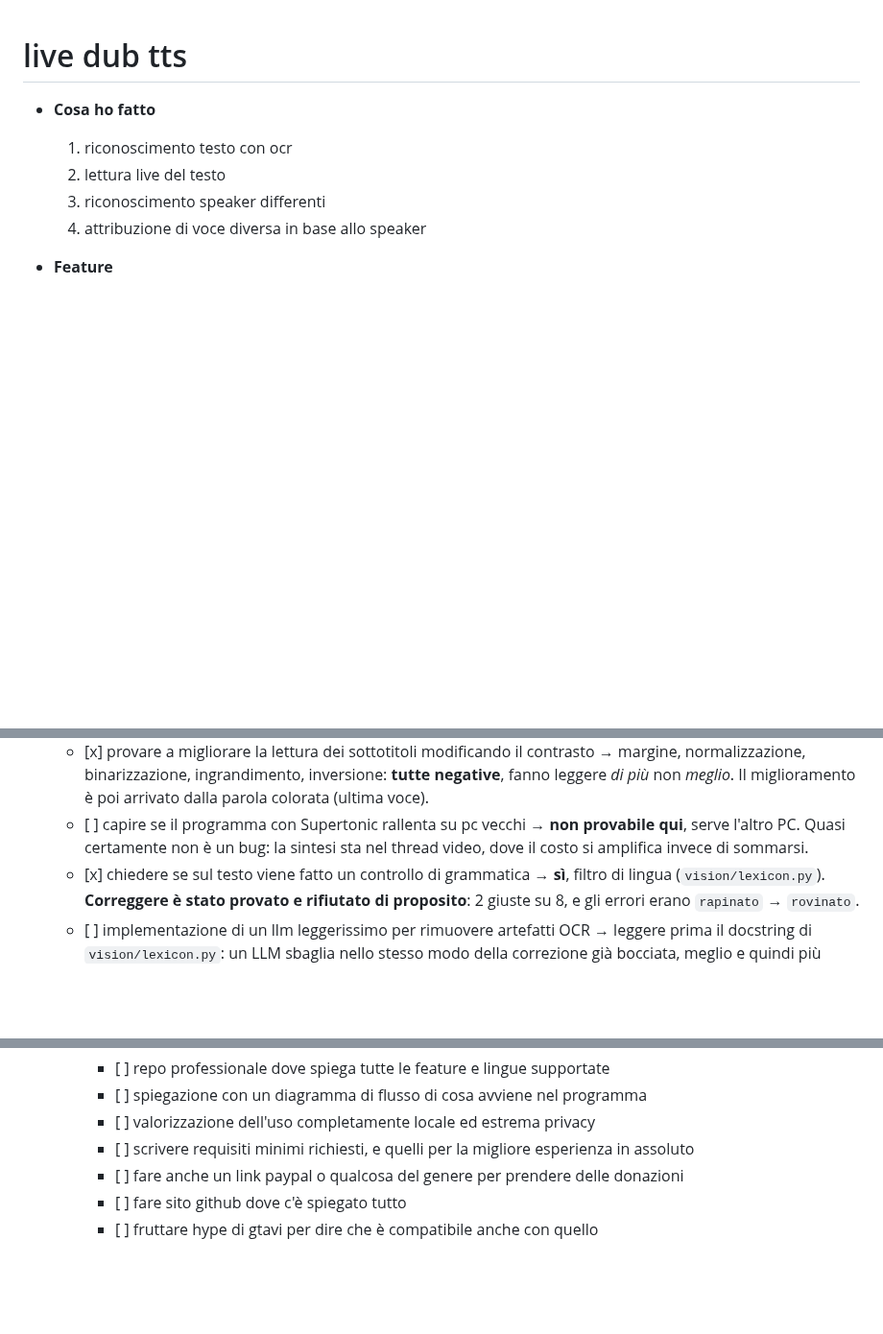
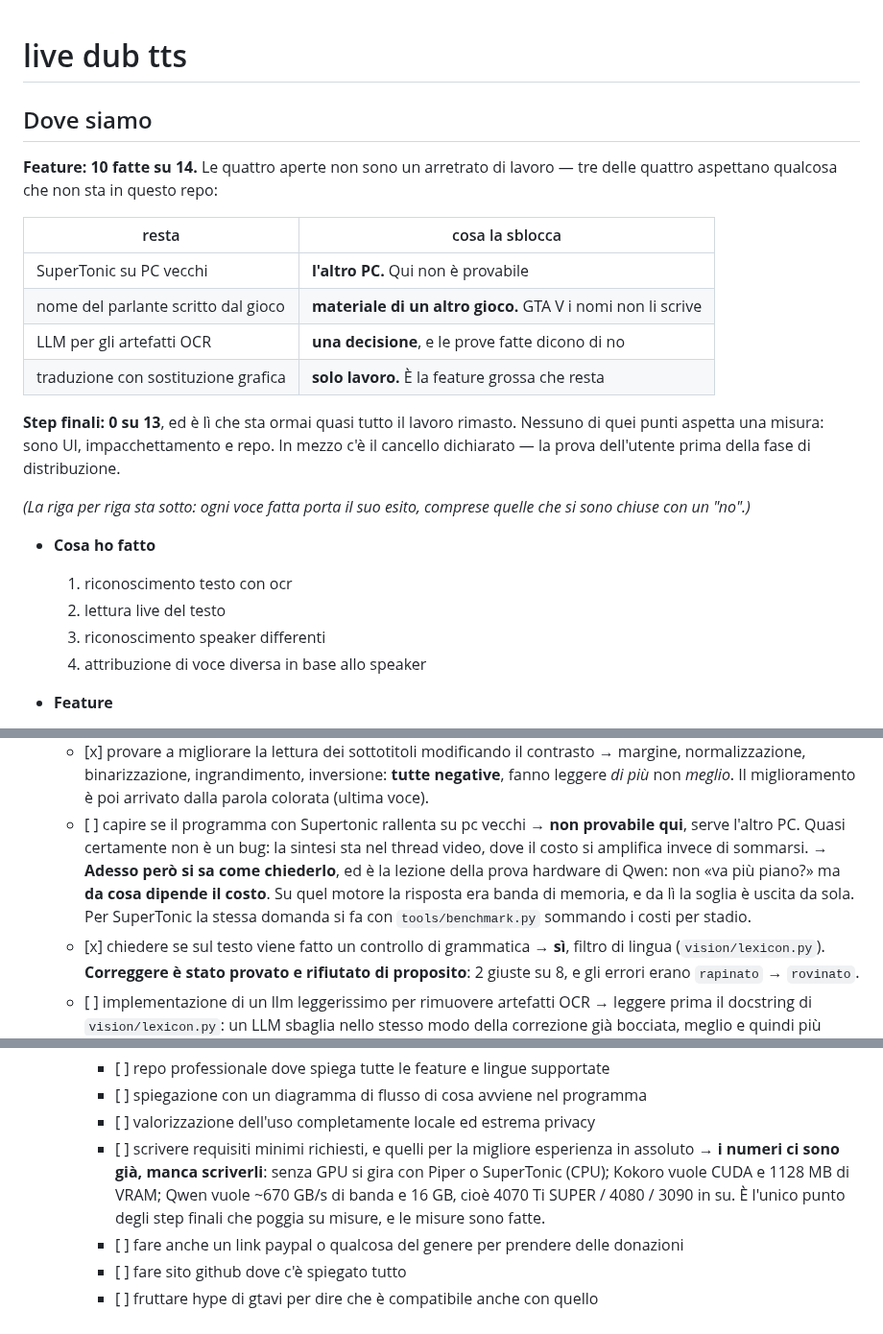
Before and after one commit to pigro141/livedub, a Markdown page: SviluppoProgetto.md, 3 parts joined by grey strips. Shown at 96% size. GitHub-like rendering; blank space fills up the shorter version.

Commit message:
La lista dice a colpo d'occhio cosa resta e cosa lo sblocca
Nessuna spunta nuova: quello fatto in questa sessione era gia' registrato mentre
lo si faceva. Quello che mancava e' che il file non distingueva fra "da fare" e
"fermo in attesa di qualcosa che non sta in questo repo" — e tre delle quattro
feature aperte sono del secondo tipo (l'altro PC, il materiale di un altro gioco,
una decisione gia' istruita dalle prove).

Aggiunto anche che i requisiti minimi non sono da misurare ma da scrivere: i
numeri esistono per tutti e quattro i motori.

```diff
--- a/SviluppoProgetto.md
+++ b/SviluppoProgetto.md
@@ -1,4 +1,24 @@
 # live dub tts
+
+## Dove siamo
+
+**Feature: 10 fatte su 14.** Le quattro aperte non sono un arretrato di lavoro —
+tre delle quattro aspettano qualcosa che non sta in questo repo:
+
+| resta | cosa la sblocca |
+|---|---|
+| SuperTonic su PC vecchi | **l'altro PC.** Qui non è provabile |
+| nome del parlante scritto dal gioco | **materiale di un altro gioco.** GTA V i nomi non li scrive |
+| LLM per gli artefatti OCR | **una decisione**, e le prove fatte dicono di no |
+| traduzione con sostituzione grafica | **solo lavoro.** È la feature grossa che resta |
+
+**Step finali: 0 su 13**, ed è lì che sta ormai quasi tutto il lavoro rimasto.
+Nessuno di quei punti aspetta una misura: sono UI, impacchettamento e repo. In
+mezzo c'è il cancello dichiarato — la prova dell'utente prima della fase di
+distribuzione.
+
+*(La riga per riga sta sotto: ogni voce fatta porta il suo esito, comprese quelle
+che si sono chiuse con un "no".)*
 
 * **Cosa ho fatto**
 
@@ -36,6 +56,10 @@
   * \[ ]  capire se il programma con Supertonic rallenta su pc vecchi
     → **non provabile qui**, serve l'altro PC. Quasi certamente non è un bug: la sintesi
     sta nel thread video, dove il costo si amplifica invece di sommarsi.
+    → **Adesso però si sa come chiederlo**, ed è la lezione della prova hardware di Qwen:
+    non «va più piano?» ma **da cosa dipende il costo**. Su quel motore la risposta era
+    banda di memoria, e da lì la soglia è uscita da sola. Per SuperTonic la stessa
+    domanda si fa con `tools/benchmark.py` sommando i costi per stadio.
   * \[x]  chiedere se sul testo viene fatto un controllo di grammatica
     → **sì**, filtro di lingua (`vision/lexicon.py`). **Correggere è stato provato e
     rifiutato di proposito**: 2 giuste su 8, e gli errori erano `rapinato` → `rovinato`.
@@ -105,6 +129,10 @@
     * \[ ]  spiegazione con un diagramma di flusso di cosa avviene nel programma
     * \[ ]  valorizzazione dell'uso completamente locale ed estrema privacy
     * \[ ]  scrivere requisiti minimi richiesti, e quelli per la migliore esperienza in assoluto
+      → **i numeri ci sono già, manca scriverli**: senza GPU si gira con Piper o SuperTonic
+      (CPU); Kokoro vuole CUDA e 1128 MB di VRAM; Qwen vuole ~670 GB/s di banda e 16 GB,
+      cioè 4070 Ti SUPER / 4080 / 3090 in su. È l'unico punto degli step finali che
+      poggia su misure, e le misure sono fatte.
     * \[ ]  fare anche un link paypal o qualcosa del genere per prendere delle donazioni
     * \[ ]  fare sito github dove c'è spiegato tutto
     * \[ ]  fruttare hype di gtavi per dire che è compatibile anche con quello
```
